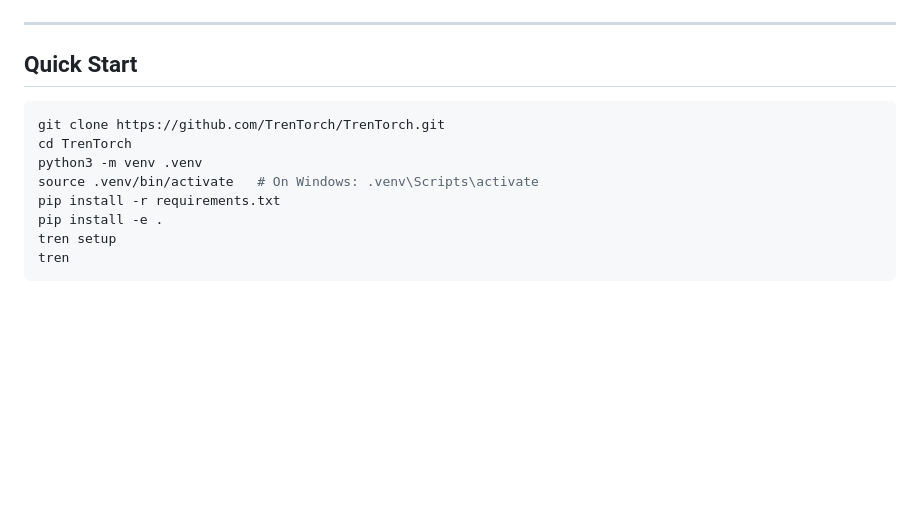
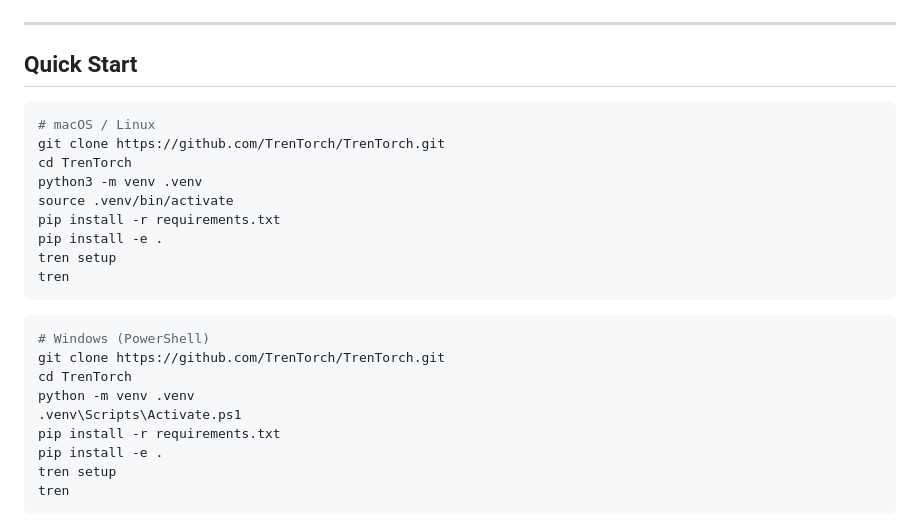
Before and after one commit to Shashank-Tripathi-07/TrenTorch, a Markdown page: README.md, the part around the change. Rendered like a GitHub page; blank space fills up the shorter version.

Commit message:
docs: fix Windows activation instructions in README Quick Start
The 'source .venv/bin/activate # On Windows: .venv\Scripts\activate'
line was misleading: 'source' isn't a PowerShell command, and the
Windows comment omitted the .ps1 extension PowerShell actually needs
to invoke the activation script. A user following it literally in
PowerShell hits: 'source: The term source is not recognized...'

Split into separate bash and PowerShell blocks, matching how
docs/CONTRIBUTING.md already documents the same sequence. Added the
common execution-policy gotcha PowerShell users hit on the activation
script.

Verified: validate_cli_docs.py still passes.

````diff
--- a/README.md
+++ b/README.md
@@ -28,10 +28,23 @@
 ## Quick Start
 
 ```bash
+# macOS / Linux
 git clone https://github.com/TrenTorch/TrenTorch.git
 cd TrenTorch
 python3 -m venv .venv
-source .venv/bin/activate   # On Windows: .venv\Scripts\activate
+source .venv/bin/activate
+pip install -r requirements.txt
+pip install -e .
+tren setup
+tren
+```
+
+```powershell
+# Windows (PowerShell)
+git clone https://github.com/TrenTorch/TrenTorch.git
+cd TrenTorch
+python -m venv .venv
+.venv\Scripts\Activate.ps1
 pip install -r requirements.txt
 pip install -e .
 tren setup
````
